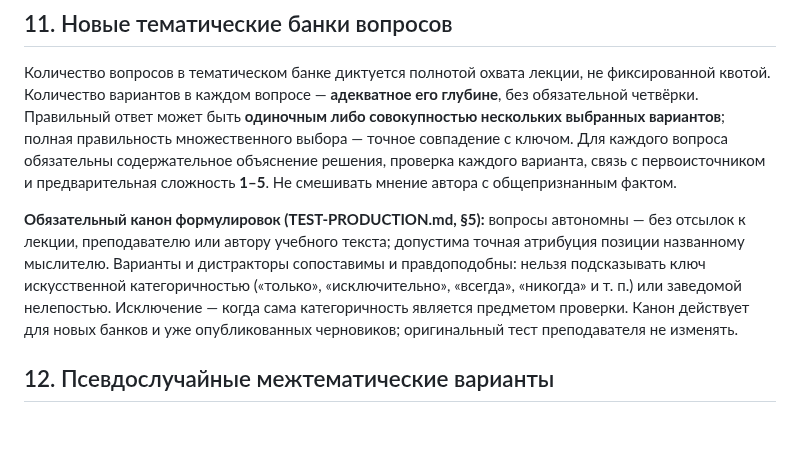
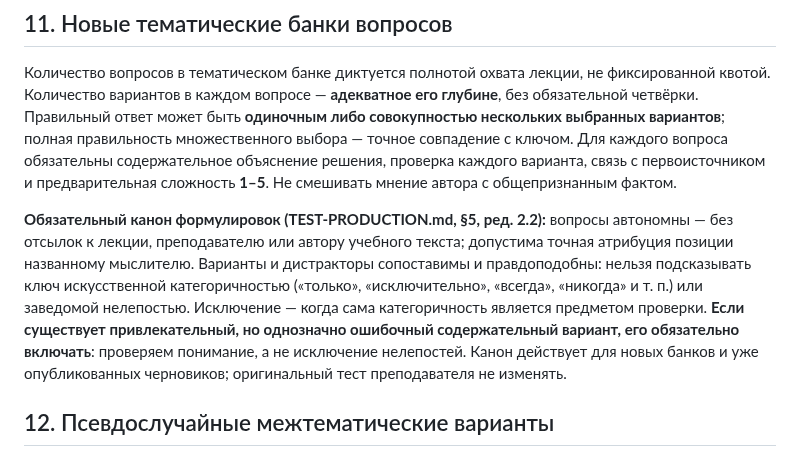
Before and after one commit to slobodatablichka/apologetika-test, a Markdown page: START.md, the part around the change. Drawn GitHub-style; blank space fills up the shorter version.

Commit message:
Anchor mandatory plausible distractor rule in START

```diff
--- a/START.md
+++ b/START.md
@@ -147,7 +147,7 @@
 
 Количество вопросов в тематическом банке диктуется полнотой охвата лекции, не фиксированной квотой. Количество вариантов в каждом вопросе — **адекватное его глубине**, без обязательной четвёрки. Правильный ответ может быть **одиночным либо совокупностью нескольких выбранных вариантов**; полная правильность множественного выбора — точное совпадение с ключом. Для каждого вопроса обязательны содержательное объяснение решения, проверка каждого варианта, связь с первоисточником и предварительная сложность **1–5**. Не смешивать мнение автора с общепризнанным фактом.
 
-**Обязательный канон формулировок (TEST-PRODUCTION.md, §5):** вопросы автономны — без отсылок к лекции, преподавателю или автору учебного текста; допустима точная атрибуция позиции названному мыслителю. Варианты и дистракторы сопоставимы и правдоподобны: нельзя подсказывать ключ искусственной категоричностью («только», «исключительно», «всегда», «никогда» и т. п.) или заведомой нелепостью. Исключение — когда сама категоричность является предметом проверки. Канон действует для новых банков и уже опубликованных черновиков; оригинальный тест преподавателя не изменять.
+**Обязательный канон формулировок (TEST-PRODUCTION.md, §5, ред. 2.2):** вопросы автономны — без отсылок к лекции, преподавателю или автору учебного текста; допустима точная атрибуция позиции названному мыслителю. Варианты и дистракторы сопоставимы и правдоподобны: нельзя подсказывать ключ искусственной категоричностью («только», «исключительно», «всегда», «никогда» и т. п.) или заведомой нелепостью. Исключение — когда сама категоричность является предметом проверки. **Если существует привлекательный, но однозначно ошибочный содержательный вариант, его обязательно включать**: проверяем понимание, а не исключение нелепостей. Канон действует для новых банков и уже опубликованных черновиков; оригинальный тест преподавателя не изменять.
 
 ## 12. Псевдослучайные межтематические варианты
 
```
